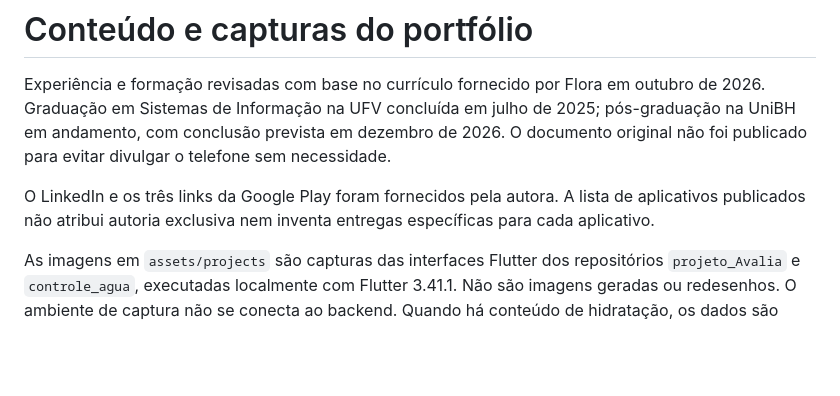
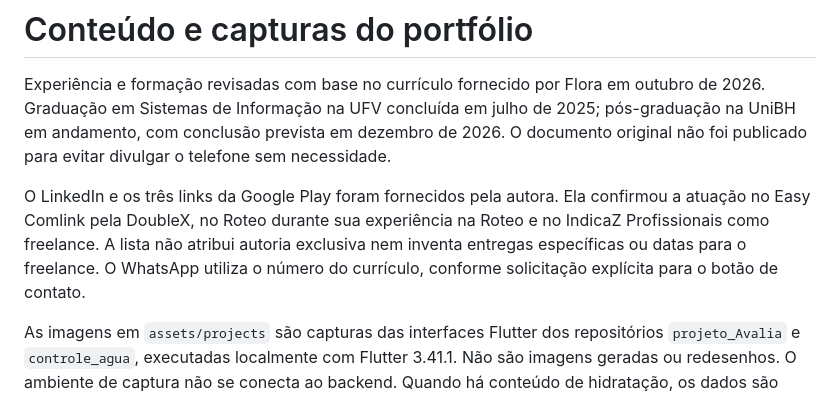
Before and after one commit to FloraRosaPupo/Portifolio, a Markdown page: docs/portfolio-conteudo.md, the part around the change. GitHub-like rendering; blank space fills up the shorter version.

```diff
--- a/docs/portfolio-conteudo.md
+++ b/docs/portfolio-conteudo.md
@@ -2,7 +2,7 @@
 
 Experiência e formação revisadas com base no currículo fornecido por Flora em outubro de 2026. Graduação em Sistemas de Informação na UFV concluída em julho de 2025; pós-graduação na UniBH em andamento, com conclusão prevista em dezembro de 2026. O documento original não foi publicado para evitar divulgar o telefone sem necessidade.
 
-O LinkedIn e os três links da Google Play foram fornecidos pela autora. A lista de aplicativos publicados não atribui autoria exclusiva nem inventa entregas específicas para cada aplicativo.
+O LinkedIn e os três links da Google Play foram fornecidos pela autora. Ela confirmou a atuação no Easy Comlink pela DoubleX, no Roteo durante sua experiência na Roteo e no IndicaZ Profissionais como freelance. A lista não atribui autoria exclusiva nem inventa entregas específicas ou datas para o freelance. O WhatsApp utiliza o número do currículo, conforme solicitação explícita para o botão de contato.
 
 As imagens em `assets/projects` são capturas das interfaces Flutter dos repositórios `projeto_Avalia` e `controle_agua`, executadas localmente com Flutter 3.41.1. Não são imagens geradas ou redesenhos. O ambiente de captura não se conecta ao backend. Quando há conteúdo de hidratação, os dados são demonstrativos, não registros reais de uma conta. Fontes e ícones foram carregados explicitamente no renderizador de testes.
 
```
Also changed, not shown: README.md (+3 -1 lines), docs/portfolio-desktop.png, 9 other files.
